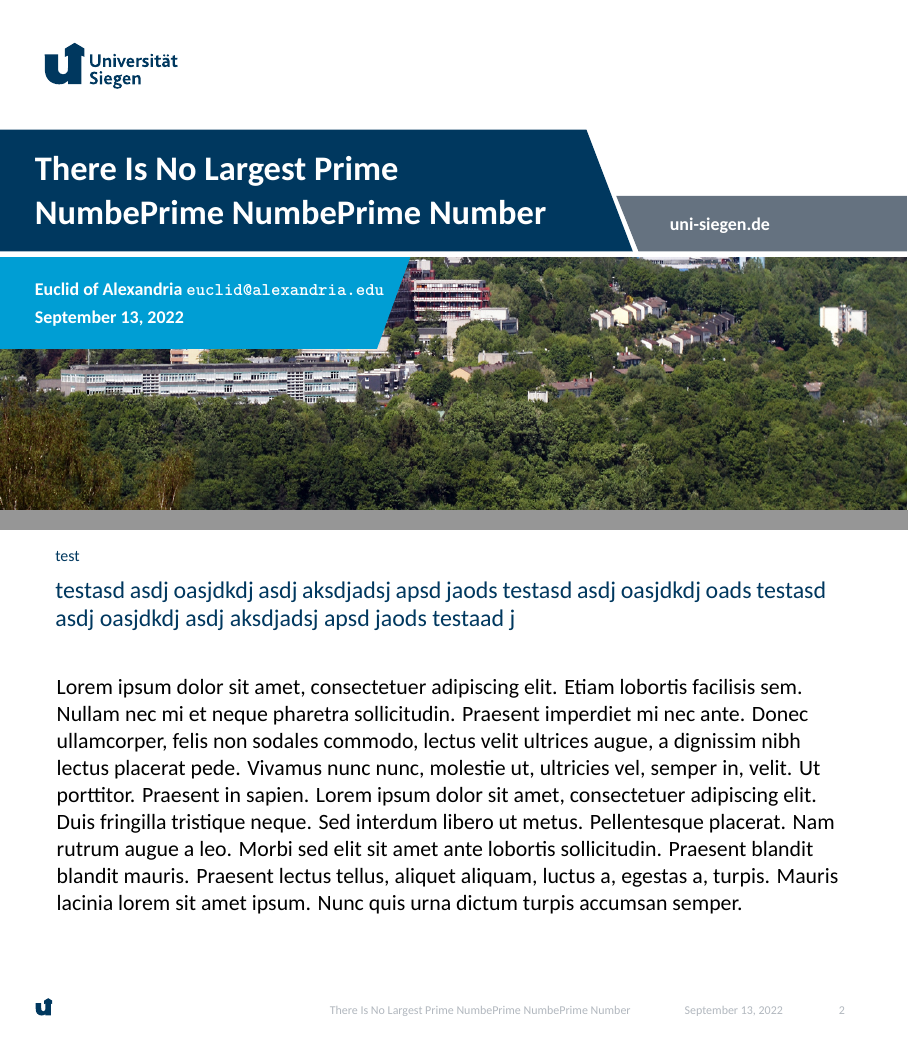
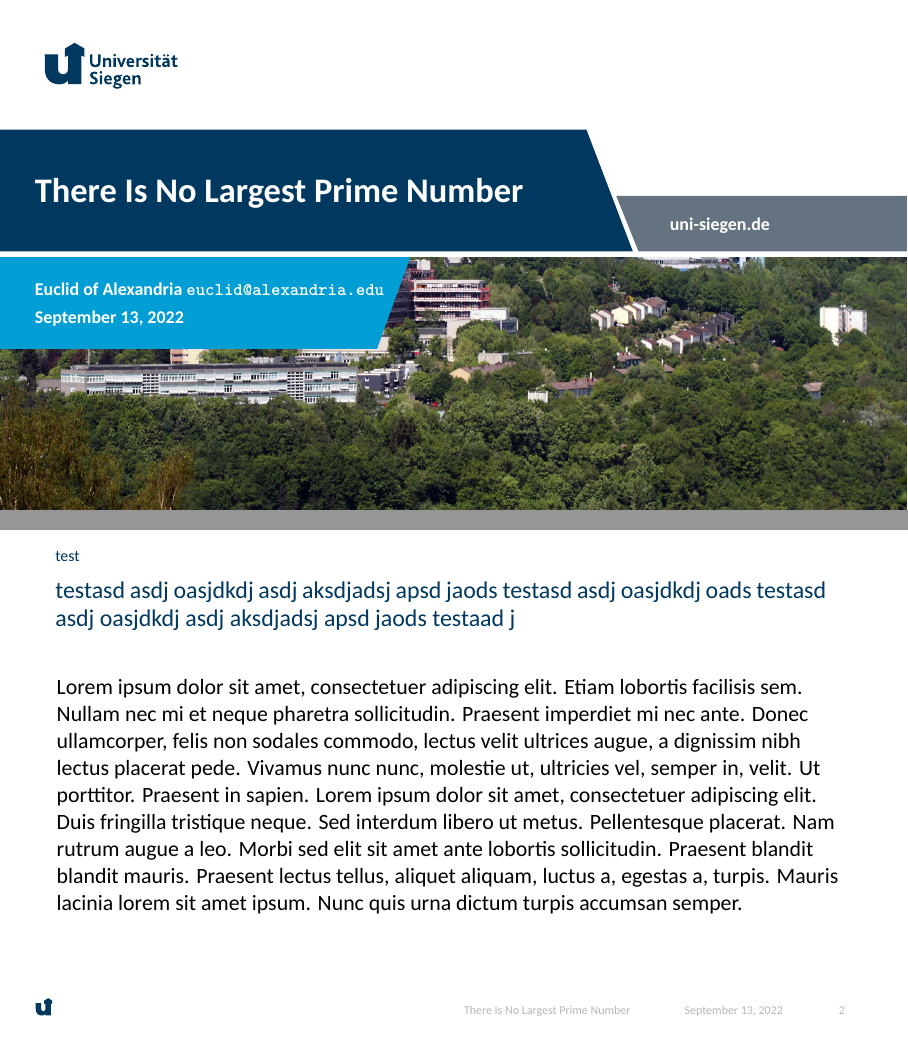
Before and after one commit to horle/beamer-uni-siegen, LaTeX slides (siegen-example.tex, which reads beamerinnerthemesiegen.sty): pages 1 and 2 of 3, joined at a grey line. Compiled offline with XeLaTeX; a missing font is replaced by an installed copy or a similar font.

Commit message:
fix title position

```diff
--- a/beamerinnerthemesiegen.sty
+++ b/beamerinnerthemesiegen.sty
@@ -212,7 +212,7 @@
 			\fill[fg] (\paperwidth,.62\paperheight) -- ($(ib)+(1mm,0)$) -- ($(ih2)+(1mm,1mm)$) -- (\paperwidth,.5\paperheight+1mm) -- cycle;
 		\end{pgfonlayer}
 
-		\node[anchor=west] at (.03\paperwidth,.63\paperheight) {\begin{beamercolorbox}[wd=.6\paperwidth,#1]{titlelike}
+		\node[anchor=west] at (.03\paperwidth,.625\paperheight) {\begin{beamercolorbox}[wd=.6\paperwidth,#1]{titlelike}
 				\usebeamerfont{title}\inserttitle\par%
 		\end{beamercolorbox}};
 
--- a/siegen-example.tex
+++ b/siegen-example.tex
@@ -3,7 +3,7 @@
 \usepackage{blindtext}
 
 \setmainfont{Calibri}
-\title{There Is No Largest Prime NumbePrime NumbePrime Number}
+\title{There Is No Largest Prime Number}
 \subtitle{A very very ververy very very very very very very very long subtitle}
 \date{\today}
 \author[Euclid]{Euclid of Alexandria \texttt{euclid@alexandria.edu}}
```
Also changed, not shown: siegen-example.pdf.
